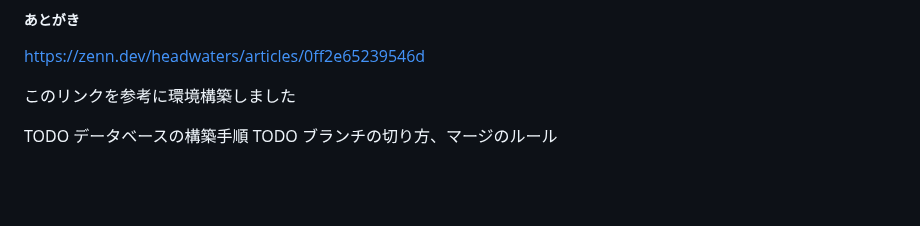
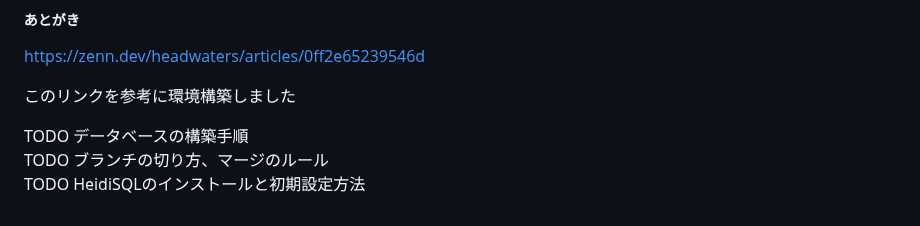
Before and after one commit to usudonsdev/13_Hackathon202512, a Markdown page: README.md, the part around one of its changes. Rendered like a GitHub page; blank space fills up the shorter version.

Commit message:
Update README.md
読みにくかった部分を修正

```diff
--- a/README.md
+++ b/README.md
@@ -133,5 +134,6 @@ https://zenn.dev/headwaters/articles/0ff2e65239546d
 このリンクを参考に環境構築しました
 
 
-TODO    データベースの構築手順
-TODO    ブランチの切り方、マージのルール
+TODO    データベースの構築手順<br>
+TODO    ブランチの切り方、マージのルール<br>
+TODO    HeidiSQLのインストールと初期設定方法
```
Also changed, not shown: other parts of README.md (+14 -13 lines).
